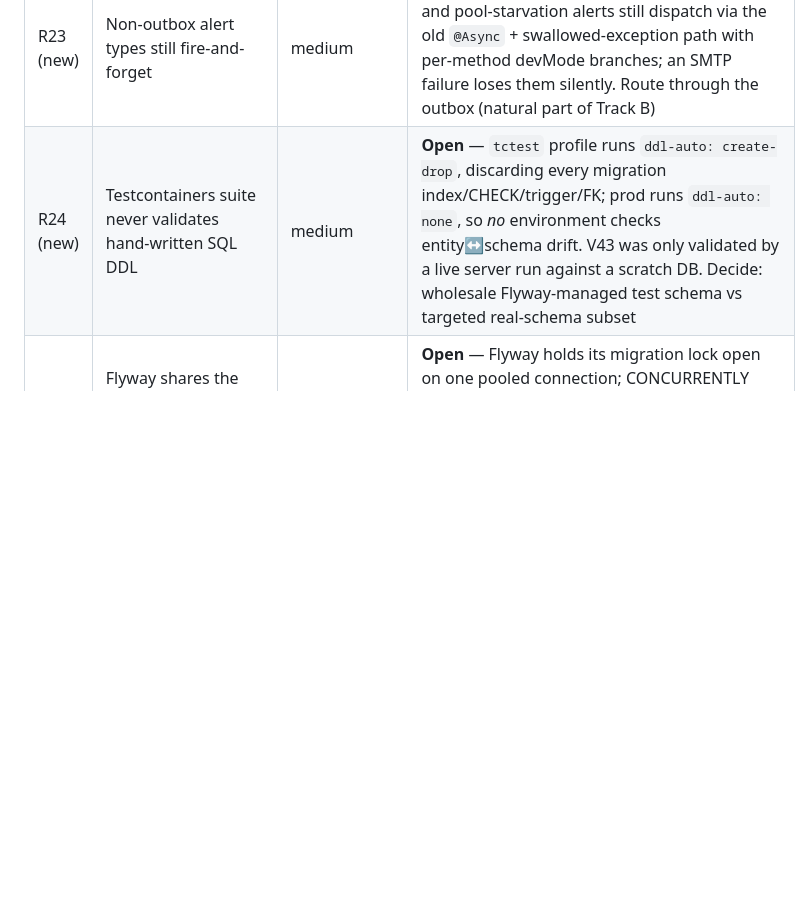
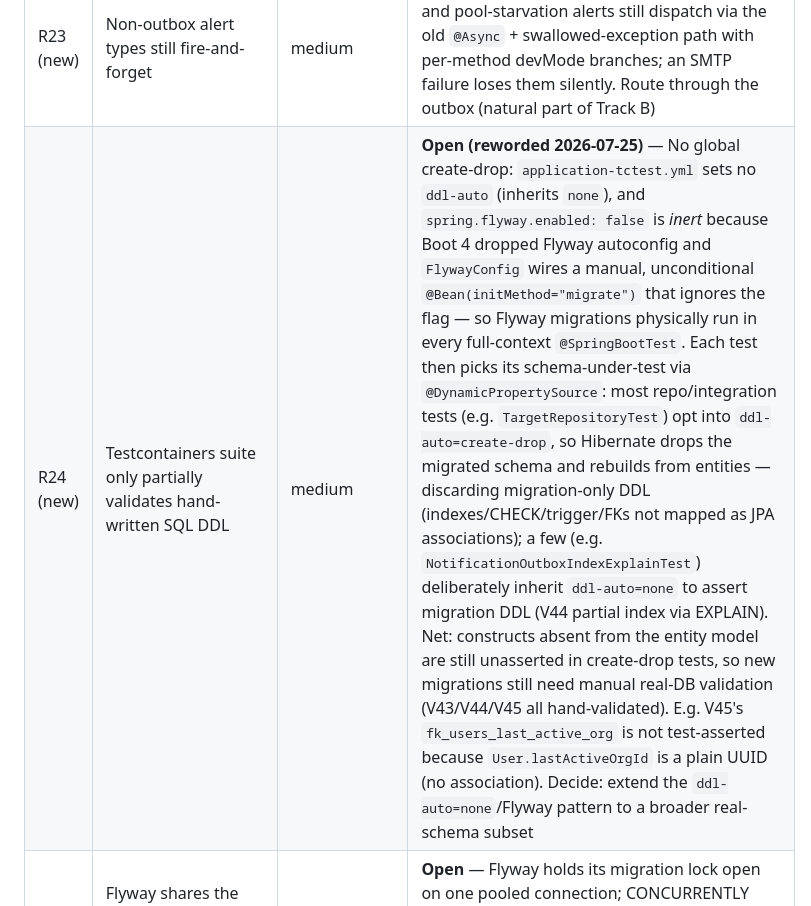
Before and after one commit to sumanmummaneni3/SSLCertificateManager, a Markdown page: docs/architecture/GAPS.md, the part around the change. GitHub-like rendering; blank space fills up the shorter version.

```diff
--- a/docs/architecture/GAPS.md
+++ b/docs/architecture/GAPS.md
@@ -182,7 +182,7 @@ Both scanners install a trust-all `X509TrustManager` (`agent/src/main/java/com/c
 | R21 (new) | **No functioning SMTP relay** — `eu-west-2.cp-mta.com` dead | **HIGH (operational)** | **Open** — confirmed dead 2026-07-19. Alerts queue durably in the outbox (~8 days of retries) and the banner reports degraded, but nothing is delivered until a hosted relay (Brevo/Resend/SES) is provisioned + `MAIL_*` env updated (`--force-recreate`, not `restart`). Needs SPF/DKIM on the sending domain. Local MTA rejected: VPS port-25 blocking, zero IP reputation |
 | R22 (new) | `MailConfig` + hardcoded `smtp.auth`/`starttls` block any no-auth/local transport | low | **Open** — startup hard-fails on blank credentials when dev-mode=false; fine for SMTP, but gates future transports. Resolve with the RFC 0014 Track B `EmailSender` SPI |
 | R23 (new) | Non-outbox alert types still fire-and-forget | medium | **Open** — agent-offline, renewal, org-migration and pool-starvation alerts still dispatch via the old `@Async` + swallowed-exception path with per-method devMode branches; an SMTP failure loses them silently. Route through the outbox (natural part of Track B) |
-| R24 (new) | Testcontainers suite never validates hand-written SQL DDL | medium | **Open** — `tctest` profile runs `ddl-auto: create-drop`, discarding every migration index/CHECK/trigger/FK; prod runs `ddl-auto: none`, so *no* environment checks entity↔schema drift. V43 was only validated by a live server run against a scratch DB. Decide: wholesale Flyway-managed test schema vs targeted real-schema subset |
+| R24 (new) | Testcontainers suite only partially validates hand-written SQL DDL | medium | **Open (reworded 2026-07-25)** — No global create-drop: `application-tctest.yml` sets no `ddl-auto` (inherits `none`), and `spring.flyway.enabled: false` is *inert* because Boot 4 dropped Flyway autoconfig and `FlywayConfig` wires a manual, unconditional `@Bean(initMethod="migrate")` that ignores the flag — so Flyway migrations physically run in every full-context `@SpringBootTest`. Each test then picks its schema-under-test via `@DynamicPropertySource`: most repo/integration tests (e.g. `TargetRepositoryTest`) opt into `ddl-auto=create-drop`, so Hibernate drops the migrated schema and rebuilds from entities — discarding migration-only DDL (indexes/CHECK/trigger/FKs not mapped as JPA associations); a few (e.g. `NotificationOutboxIndexExplainTest`) deliberately inherit `ddl-auto=none` to assert migration DDL (V44 partial index via EXPLAIN). Net: constructs absent from the entity model are still unasserted in create-drop tests, so new migrations still need manual real-DB validation (V43/V44/V45 all hand-validated). E.g. V45's `fk_users_last_active_org` is not test-asserted because `User.lastActiveOrgId` is a plain UUID (no association). Decide: extend the `ddl-auto=none`/Flyway pattern to a broader real-schema subset |
 | R25 (new) | Flyway shares the app HikariCP pool — `CREATE INDEX CONCURRENTLY` deadlocks | low–medium | **Open** — Flyway holds its migration lock open on one pooled connection; CONCURRENTLY (even with `executeInTransaction=false`) waits on it forever (root-caused via `pg_stat_activity` during V44). Documented in V44 + CLAUDE.md; becomes real work the first time a large production table needs a concurrent index |
 
 ---
```
Also changed, not shown: CLAUDE.md (+2 -2 lines).
